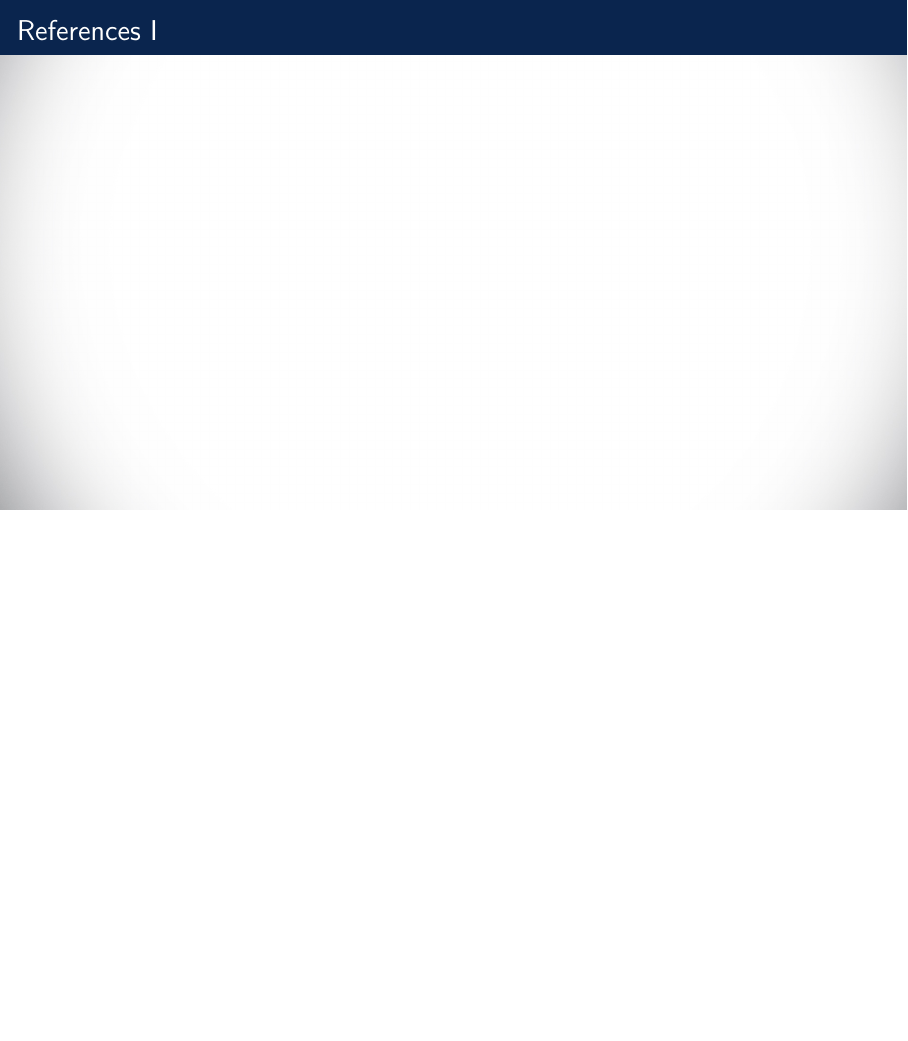
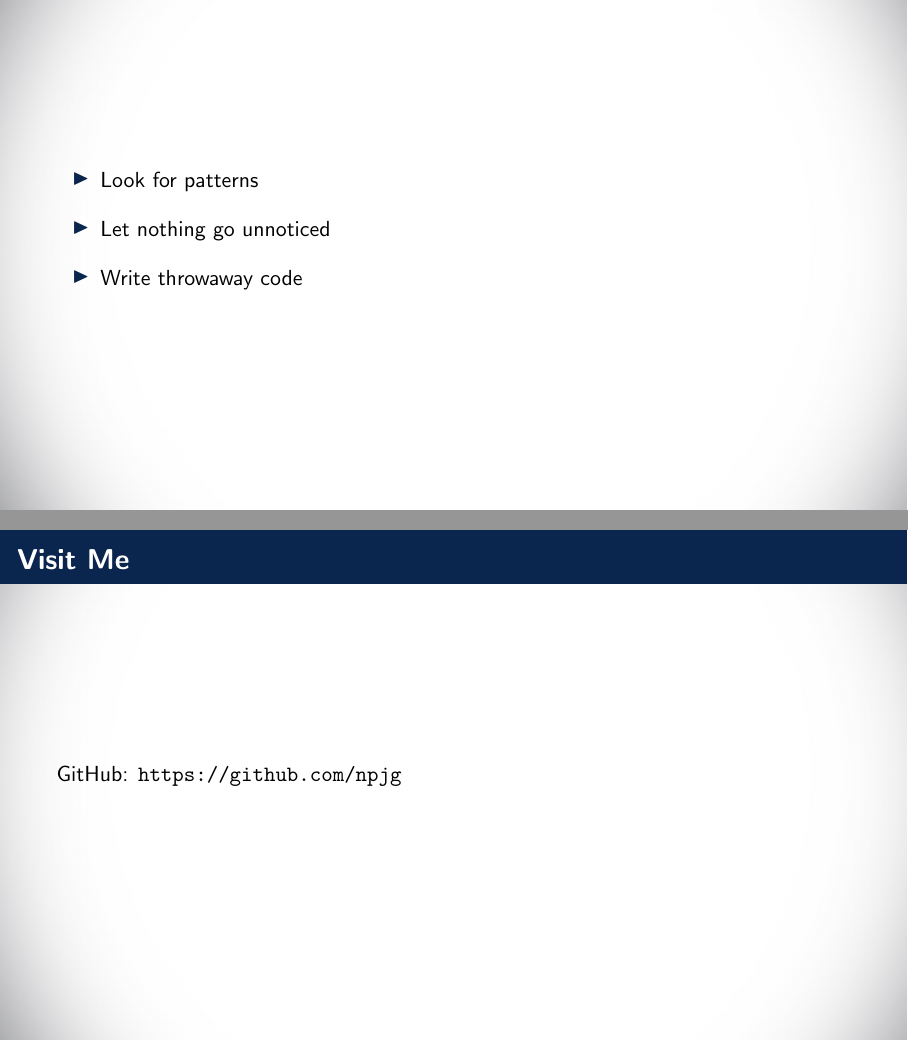
Before and after one commit to npjg/cxt-research, LaTeX slides (presentation.tex): page 2 of 2 before the commit and pages 2 and 3 of 4 after it, the two joined at a grey line, the shorter picture padded with empty space. Compiled offline with pdfLaTeX.

Commit message:
Further specify presentation theme

```diff
--- a/presentation.tex
+++ b/presentation.tex
@@ -19,10 +19,39 @@
 \institute{Liberty University}
 \date{April 13, 2021}
 
+% https://tex.stackexchange.com/questions/48473/best-way-to-give-sources-of-images-used-in-a-beamer-presentation
+\setbeamercolor{framesource}{fg=gray}
+\setbeamerfont{framesource}{size=\footnotesize}
+
+\newcommand{\source}[1]{\begin{textblock*}{4cm}(11.5cm,8cm)
+    \begin{beamercolorbox}[ht=0.5cm,right]{framesource}
+        \usebeamerfont{framesource}\usebeamercolor[fg]{framesource} Source: {#1}
+    \end{beamercolorbox}
+\end{textblock*}}
+
+% https://tex.stackexchange.com/questions/16793/global-setting-of-spacing-between-items-in-itemize-environment-for-beamer
+\let\olditem\item
+\renewcommand{\item}{\olditem\vspace{8pt}}
+
+% https://tex.stackexchange.com/questions/262115/bold-serif-headings-in-beamer
+\setbeamerfont{frametitle}{series=\bfseries,parent=structure}
+
 \begin{document}
 
 \frame{\titlepage}
 \usebackgroundtemplate{\includegraphics[width=\paperwidth,height=\paperheight]{solidwhitenolu.jpg}}
+
+\begin{frame}
+\begin{itemize}
+\item Look for patterns
+\item Let nothing go unnoticed
+\item Write throwaway code
+\end{itemize}
+\end{frame}
+
+\begin{frame}{Visit Me}
+  GitHub: \url{https://github.com/npjg}
+\end{frame}
 
 \begin{frame}[allowframebreaks]{References}
   \bibliographystyle{IEEEtran}
```
